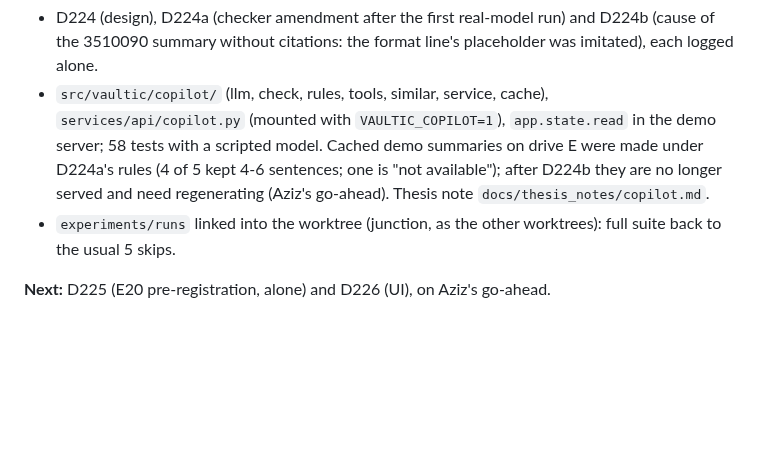
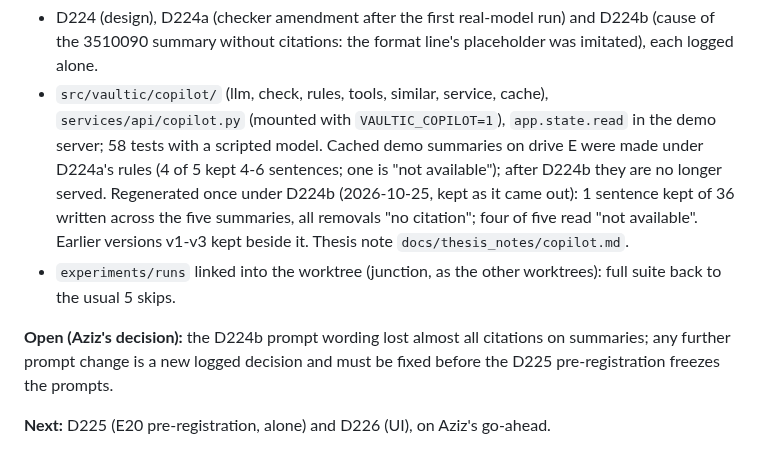
Before and after one commit to Aziz-ahmad555/vaultic-fraud-detection, a Markdown page: docs/plans/copilot_plan.md, the part around the change. Rendered like a GitHub page; blank space fills up the shorter version.

```diff
--- a/docs/plans/copilot_plan.md
+++ b/docs/plans/copilot_plan.md
@@ -251,9 +251,15 @@ Mistral removed on 2026-10-24 with Aziz's OK (`E:\ollama\models` 8.43 -> 4.36 GB
 - `src/vaultic/copilot/` (llm, check, rules, tools, similar, service, cache), `services/api/copilot.py`
   (mounted with `VAULTIC_COPILOT=1`), `app.state.read` in the demo server; 58 tests with a scripted
   model. Cached demo summaries on drive E were made under D224a's rules (4 of 5 kept 4-6 sentences;
-  one is "not available"); after D224b they are no longer served and need regenerating (Aziz's
-  go-ahead). Thesis note `docs/thesis_notes/copilot.md`.
+  one is "not available"); after D224b they are no longer served. Regenerated once under D224b
+  (2026-10-25, kept as it came out): 1 sentence kept of 36 written across the five summaries, all
+  removals "no citation"; four of five read "not available". Earlier versions v1-v3 kept beside it.
+  Thesis note `docs/thesis_notes/copilot.md`.
 - `experiments/runs` linked into the worktree (junction, as the other worktrees): full suite back to
   the usual 5 skips.
 
+**Open (Aziz's decision):** the D224b prompt wording lost almost all citations on summaries; any
+further prompt change is a new logged decision and must be fixed before the D225 pre-registration
+freezes the prompts.
+
 **Next:** D225 (E20 pre-registration, alone) and D226 (UI), on Aziz's go-ahead.
```
Also changed, not shown: docs/thesis_notes/copilot.md (+15 -5 lines).
